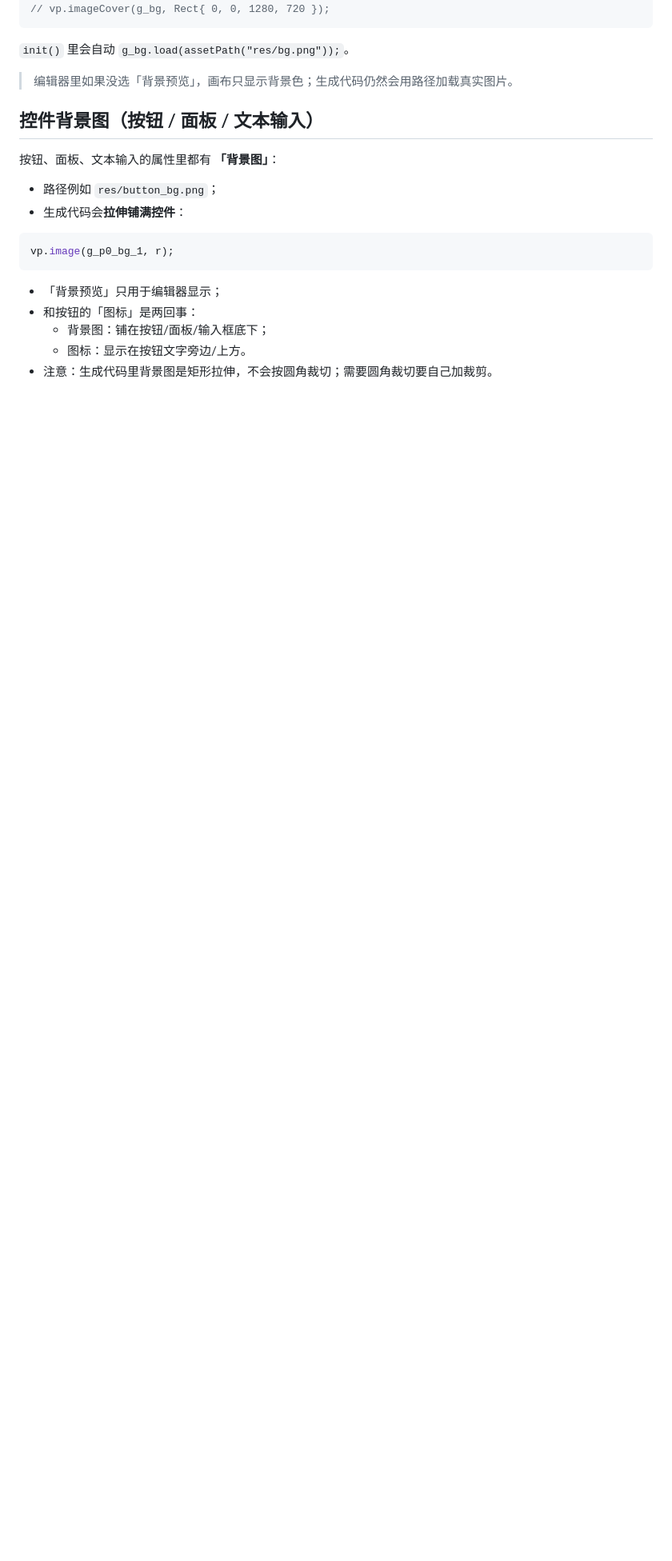
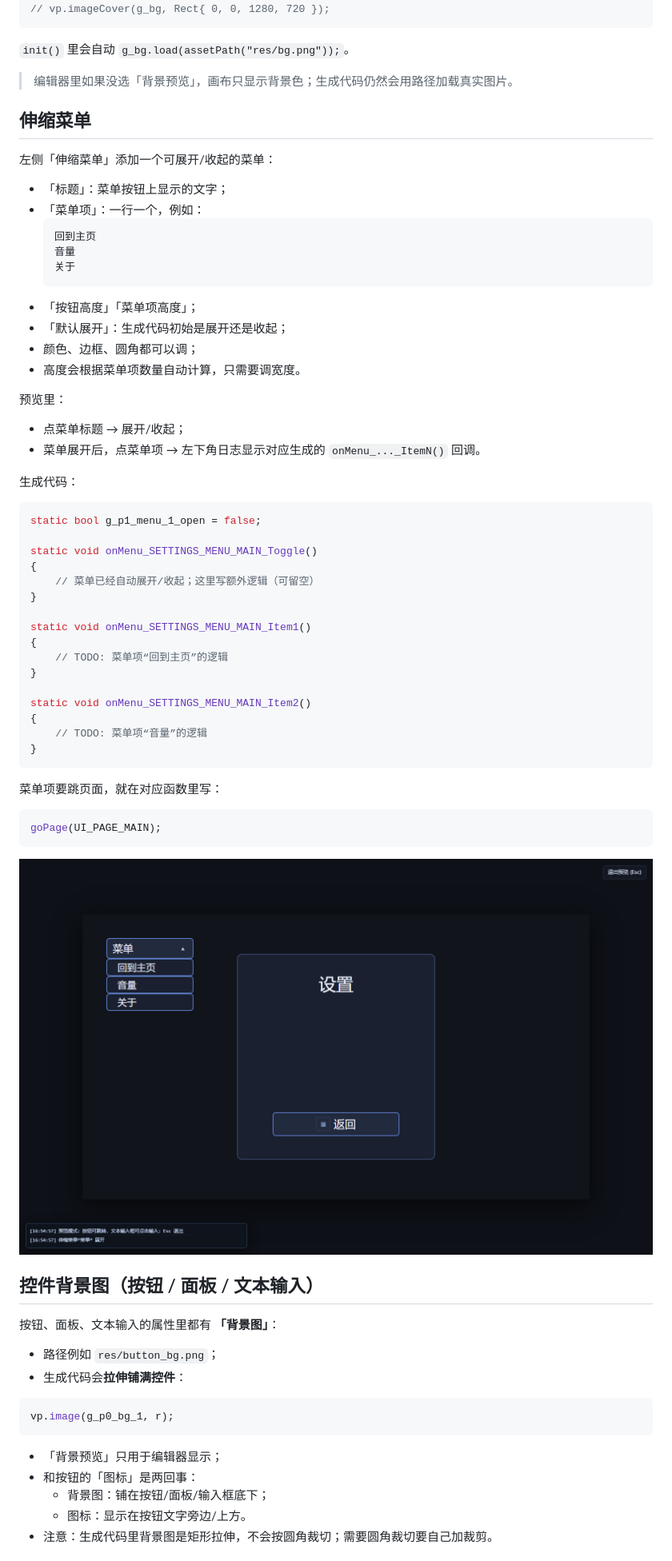
Before and after one commit to 200hyf/ezx-core, a Markdown page: editor/README.md, the part around one of its changes. Shown at 80% size. Rendered like a GitHub page; pictures changed too: editor/editor_preview_menu.png (added); blank space fills up the shorter version.

````diff
--- a/editor/README.md
+++ b/editor/README.md
@@ -155,6 +170,56 @@ vp.imageCover(g_bg, pctRect(vp, 0, 0, 1, 1));
 `init()` 里会自动 `g_bg.load(assetPath("res/bg.png"));`。
 
 > 编辑器里如果没选「背景预览」，画布只显示背景色；生成代码仍然会用路径加载真实图片。
+
+## 伸缩菜单
+
+左侧「伸缩菜单」添加一个可展开/收起的菜单：
+
+- 「标题」：菜单按钮上显示的文字；
+- 「菜单项」：一行一个，例如：
+  ```
+  回到主页
+  音量
+  关于
+  ```
+- 「按钮高度」「菜单项高度」；
+- 「默认展开」：生成代码初始是展开还是收起；
+- 颜色、边框、圆角都可以调；
+- 高度会根据菜单项数量自动计算，只需要调宽度。
+
+预览里：
+
+- 点菜单标题 → 展开/收起；
+- 菜单展开后，点菜单项 → 左下角日志显示对应生成的 `onMenu_..._ItemN()` 回调。
+
+生成代码：
+
+```cpp
+static bool g_p1_menu_1_open = false;
+
+static void onMenu_SETTINGS_MENU_MAIN_Toggle()
+{
+    // 菜单已经自动展开/收起；这里写额外逻辑（可留空）
+}
+
+static void onMenu_SETTINGS_MENU_MAIN_Item1()
+{
+    // TODO: 菜单项“回到主页”的逻辑
+}
+
+static void onMenu_SETTINGS_MENU_MAIN_Item2()
+{
+    // TODO: 菜单项“音量”的逻辑
+}
+```
+
+菜单项要跳页面，就在对应函数里写：
+
+```cpp
+goPage(UI_PAGE_MAIN);
+```
+
+![伸缩菜单](editor_preview_menu.png)
 
 ## 控件背景图（按钮 / 面板 / 文本输入）
 
````
Also changed, not shown: other parts of editor/README.md (+47 -1 lines), README.md (+1 -0 lines), editor/editor_guides.png (added), editor/editor_page2.png, 3 other files.
